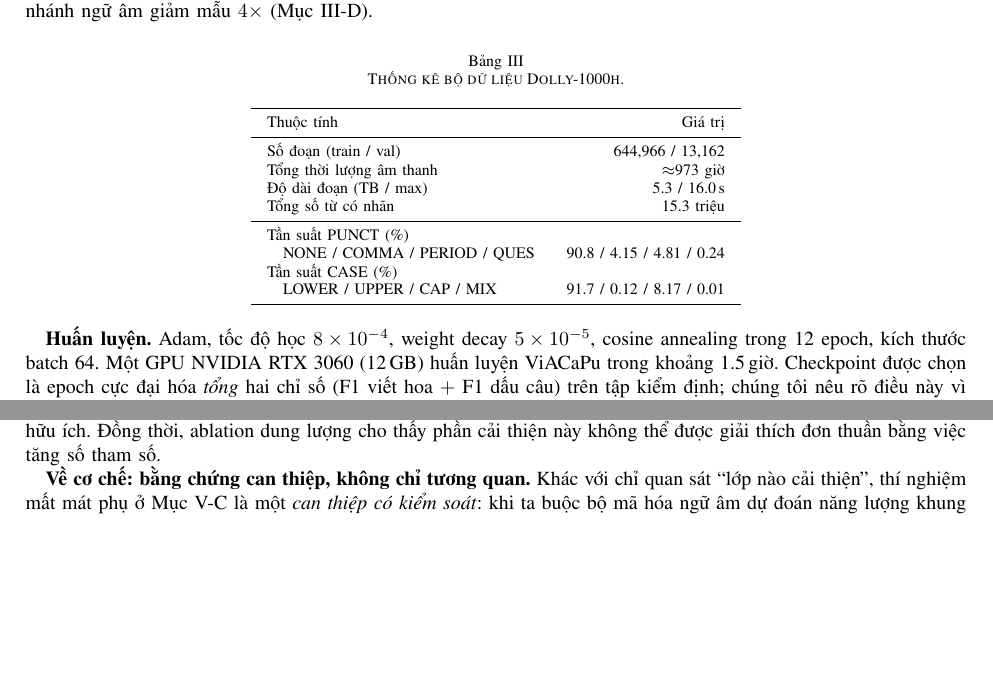
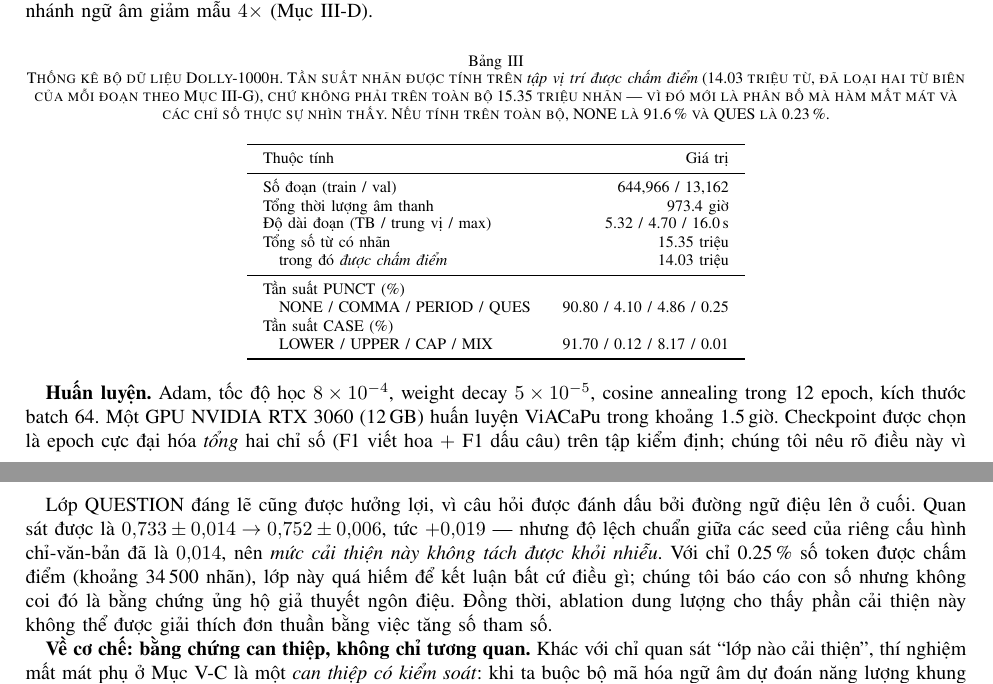
Before and after one commit to nguyends-bka/Edge-Punct-Casing, a LaTeX paper (Paper_resource/paper_ieee_vi.tex): two parts of pages 8 and 15 of 17 before the commit and two parts of pages 8 and 16 of 17 after it, joined at a grey line, cut so that both start at the same text, the shorter picture padded with empty space. Compiled offline with pdfLaTeX.

Commit message:
Paper: sửa mâu thuẫn QUESTION, làm rõ cơ sở bảng thống kê, hạ hai tuyên bố
(1) Mâu thuẫn nội bộ về QUESTION. Mục Thảo luận viết lớp này "cũng cải thiện",
trong khi mục Hạn chế nói không rút kết luận được. Đo lại từ log 3 seed:
text-only 0.733±0.014 -> ac+aux 0.752±0.006, tức +0.019 nhưng độ lệch chuẩn
của riêng cấu hình chỉ-văn-bản đã là 0.014. Nay nêu thẳng con số và kết luận
không tách được khỏi nhiễu, kể cả khi lớp này VỀ LÝ THUYẾT phải hưởng lợi từ
ngôn điệu. Lập luận ngôn điệu chuyển sang dựa vào tương phản COMMA (+0.228)
với viết hoa (+0.007), vốn vững hơn nhiều.

(2) Bảng thống kê dataset không ghi cơ sở tính. Các con số (90.8 / 4.15 /
4.81 / 0.24) là trên tập ĐÃ LOẠI hai từ biên, không phải toàn bộ 15.35 triệu
nhãn — đo trực tiếp từ meta.npz cho 91.6 / 3.74 / 4.45 / 0.23 nếu tính tất cả.
Nay caption nói rõ, bảng thêm dòng "trong đó được chấm điểm: 14.03 triệu", và
các giá trị làm tròn khớp số đo (90.80 / 4.10 / 4.86 / 0.25).

(3) So sánh với Trinh và cs. dùng từ "xấp xỉ" cho khoảng cách 0.013 F1 — lớn
gấp ba độ lệch chuẩn giữa các seed, nên là chênh lệch thật. Thêm nữa, hai con
số không cùng điều kiện đầu vào: họ đánh giá trên đầu ra ASR thật, ta giả định
WER=0. Nay nêu cả hai điểm.

(4) Tuyên bố "đầu tiên" cần tới bốn điều kiện đi kèm mới đúng. Hạ xuống, chuyển
trọng tâm novelty sang phát hiện về điều kiện để nhánh ngữ âm ổn định — thứ
không giới hạn trong CaPu tiếng Việt.

Co-Authored-By: Claude Opus 5 <noreply@anthropic.com>

```diff
--- a/Paper_resource/paper_ieee_vi.tex
+++ b/Paper_resource/paper_ieee_vi.tex
@@ -619,7 +629,11 @@ log-Mel 80 chiều (cửa sổ 25\,ms, bước nhảy 10\,ms; \texttt{n\_fft}=40
 khung được nhánh ngữ âm giảm mẫu $4\times$ (Mục~\ref{sec:audio}).
 
 \begin{table}[htbp]
-\caption{Thống kê bộ dữ liệu Dolly-1000h.}
+\caption{Thống kê bộ dữ liệu Dolly-1000h. Tần suất nhãn được tính trên
+\emph{tập vị trí được chấm điểm} (14.03 triệu từ, đã loại hai từ biên của mỗi
+đoạn theo Mục~\ref{sec:objective}), chứ không phải trên toàn bộ 15.35 triệu nhãn
+--- vì đó mới là phân bố mà hàm mất mát và các chỉ số thực sự nhìn thấy. Nếu
+tính trên toàn bộ, NONE là 91.6\,\% và QUES là 0.23\,\%.}
 \label{tab:data}
 \centering
 \setlength{\tabcolsep}{8pt}
@@ -628,14 +642,15 @@ khung được nhánh ngữ âm giảm mẫu $4\times$ (Mục~\ref{sec:audio}).
 Thuộc tính & Giá trị \\
 \midrule
 Số đoạn (train / val)        & 644{,}966 / 13{,}162 \\
-Tổng thời lượng âm thanh     & $\approx$973 giờ \\
-Độ dài đoạn (TB / max)       & 5.3 / 16.0\,s \\
-Tổng số từ có nhãn           & 15.3 triệu \\
+Tổng thời lượng âm thanh     & 973.4 giờ \\
+Độ dài đoạn (TB / trung vị / max) & 5.32 / 4.70 / 16.0\,s \\
+Tổng số từ có nhãn           & 15.35 triệu \\
+\quad trong đó \emph{được chấm điểm}  & 14.03 triệu \\
 \midrule
 Tần suất PUNCT (\%) & \\
-\quad NONE / COMMA / PERIOD / QUES & 90.8 / 4.15 / 4.81 / 0.24 \\
+\quad NONE / COMMA / PERIOD / QUES & 90.80 / 4.10 / 4.86 / 0.25 \\
 Tần suất CASE (\%) & \\
-\quad LOWER / UPPER / CAP / MIX    & 91.7 / 0.12 / 8.17 / 0.01 \\
+\quad LOWER / UPPER / CAP / MIX    & 91.70 / 0.12 / 8.17 / 0.01 \\
 \bottomrule
 \end{tabular}
 \end{table}
@@ -1102,8 +1117,3 @@ ba mô hình (cơ sở, ViACaPu chỉ-văn-bản, ViACaPu\,+\,aux) được ch
 
 \textbf{Ngôn điệu giúp ở đâu.} Phần cải thiện không đồng đều giữa các lớp mà tập
 trung đúng nơi lý thuyết ngôn ngữ dự đoán. Dấu phẩy, vốn trùng với khoảng lặng
-trong lời nói tự nhiên, tăng $+0.228$ F1; câu hỏi, được đánh dấu bởi đường ngữ điệu
-lên ở cuối, cũng cải thiện tuy ở mức nhỏ hơn (lớp này rất hiếm, chỉ 0.24\,\% số
-token); viết hoa, quyết định bởi manh mối từ vựng và vị trí, gần như không đổi. Sự tương ứng giữa phần cải thiện quan sát được và đặc tính ngôn điệu
-của từng lớp phù hợp với giả thuyết rằng nhánh ngữ âm đang khai thác các manh mối
-prosody hữu ích. Đồng thời, ablation dung lượng cho thấy phần cải thiện này không
@@ -1110,3 +1126,10 @@ prosody hữu ích. Đồng thời, ablation dung lượng cho thấy phần c
+Lớp QUESTION đáng lẽ cũng được hưởng lợi, vì câu hỏi được đánh dấu bởi đường ngữ
+điệu lên ở cuối. Quan sát được là $0{,}733\pm0{,}014 \rightarrow 0{,}752\pm0{,}006$,
+tức $+0{,}019$ --- nhưng độ lệch chuẩn giữa các seed của riêng cấu hình
+chỉ-văn-bản đã là $0{,}014$, nên \emph{mức cải thiện này không tách được khỏi
+nhiễu}. Với chỉ 0.25\,\% số token được chấm điểm (khoảng 34\,500 nhãn), lớp này
+quá hiếm để kết luận bất cứ điều gì; chúng tôi báo cáo con số nhưng không coi
+đó là bằng chứng ủng hộ giả thuyết ngôn điệu. Đồng thời, ablation dung lượng cho thấy phần cải thiện này không
 thể được giải thích đơn thuần bằng việc tăng số tham số.
 
 \textbf{Về cơ chế: bằng chứng can thiệp, không chỉ tương quan.} Khác với chỉ quan
```
Also changed, not shown: Paper_resource/paper_ieee_vi.tex (44 more changed lines).
